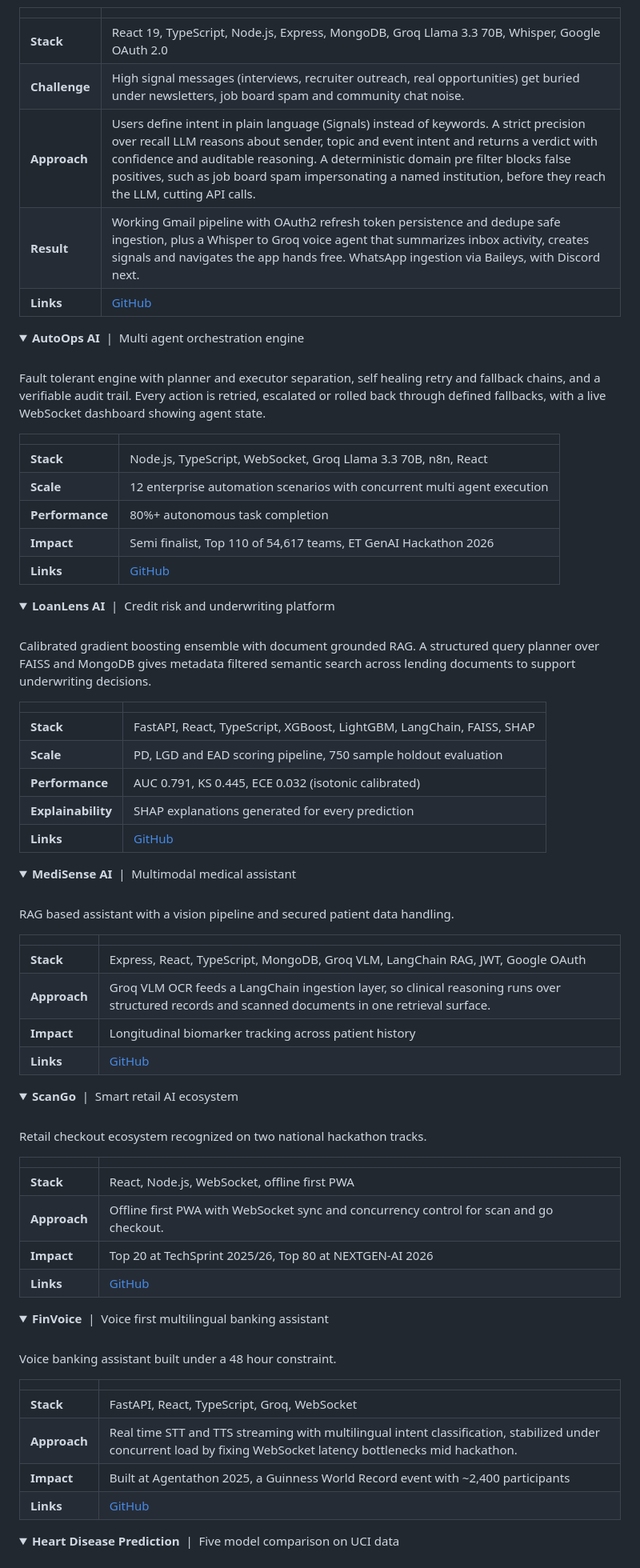
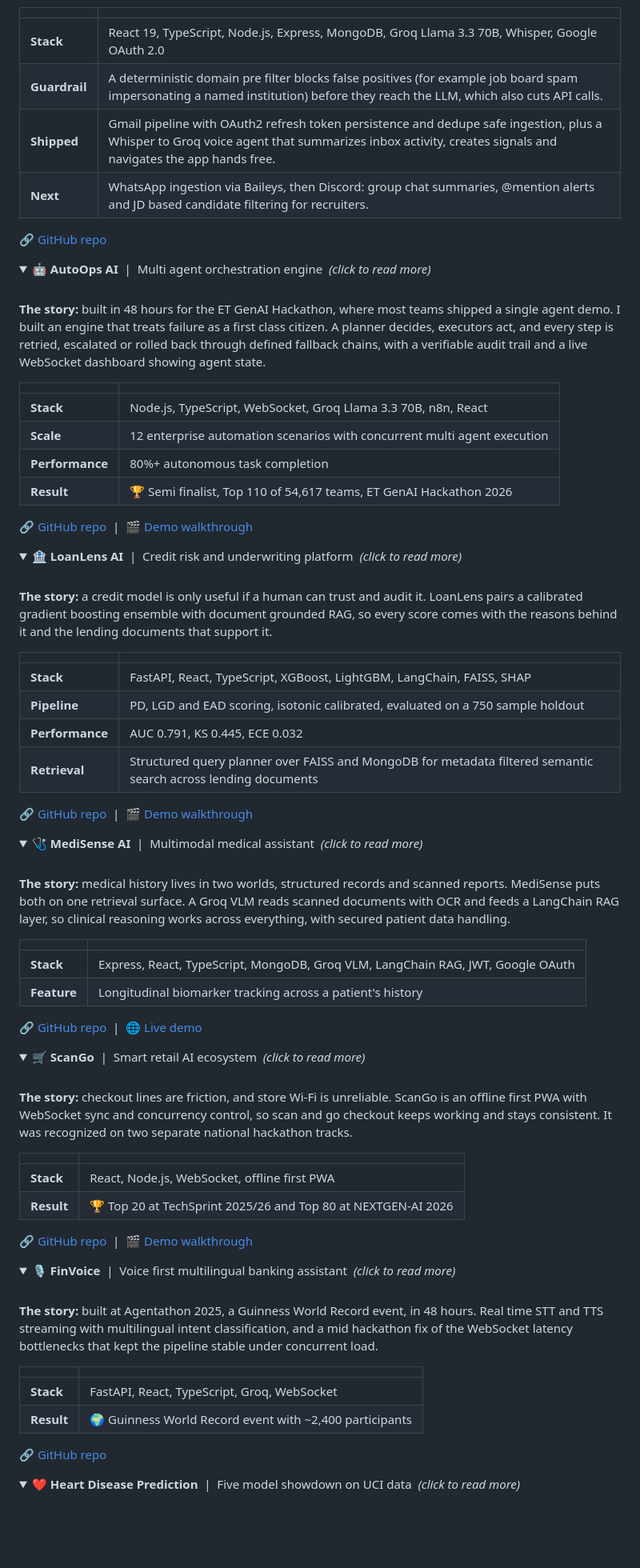
Before and after one commit to charan270469/charan270469, a Markdown page: README.md, the part around one of its changes. Shown at 80% size. Drawn GitHub-style; folded sections open; blank space fills up the shorter version.

Commit message:
Revise README for improved clarity and presentation
Updated the README to enhance personal branding and project descriptions.

```diff
--- a/README.md
+++ b/README.md
@@ -105,91 +127,94 @@ Triage engine that finds the messages that matter across inbox and chat platform
 | | |
 |:--|:--|
 | **Stack** | React 19, TypeScript, Node.js, Express, MongoDB, Groq Llama 3.3 70B, Whisper, Google OAuth 2.0 |
-| **Challenge** | High signal messages (interviews, recruiter outreach, real opportunities) get buried under newsletters, job board spam and community chat noise. |
-| **Approach** | Users define intent in plain language (Signals) instead of keywords. A strict precision over recall LLM reasons about sender, topic and event intent and returns a verdict with confidence and auditable reasoning. A deterministic domain pre filter blocks false positives, such as job board spam impersonating a named institution, before they reach the LLM, cutting API calls. |
-| **Result** | Working Gmail pipeline with OAuth2 refresh token persistence and dedupe safe ingestion, plus a Whisper to Groq voice agent that summarizes inbox activity, creates signals and navigates the app hands free. WhatsApp ingestion via Baileys, with Discord next. |
-| **Links** | [GitHub](https://github.com/charan270469/dailyez) |
+| **Guardrail** | A deterministic domain pre filter blocks false positives (for example job board spam impersonating a named institution) before they reach the LLM, which also cuts API calls. |
+| **Shipped** | Gmail pipeline with OAuth2 refresh token persistence and dedupe safe ingestion, plus a Whisper to Groq voice agent that summarizes inbox activity, creates signals and navigates the app hands free. |
+| **Next** | WhatsApp ingestion via Baileys, then Discord: group chat summaries, @mention alerts and JD based candidate filtering for recruiters. |
+
+🔗 [GitHub repo](https://github.com/charan270469/dailyez)
 
 </details>
 
 <details>
-<summary><b>AutoOps AI</b> &nbsp;|&nbsp; Multi agent orchestration engine</summary>
+<summary><b>🤖 AutoOps AI</b> &nbsp;|&nbsp; Multi agent orchestration engine &nbsp;<i>(click to read more)</i></summary>
 <br/>
 
-Fault tolerant engine with planner and executor separation, self healing retry and fallback chains, and a verifiable audit trail. Every action is retried, escalated or rolled back through defined fallbacks, with a live WebSocket dashboard showing agent state.
+**The story:** built in 48 hours for the ET GenAI Hackathon, where most teams shipped a single agent demo. I built an engine that treats failure as a first class citizen. A planner decides, executors act, and every step is retried, escalated or rolled back through defined fallback chains, with a verifiable audit trail and a live WebSocket dashboard showing agent state.
 
 | | |
 |:--|:--|
 | **Stack** | Node.js, TypeScript, WebSocket, Groq Llama 3.3 70B, n8n, React |
 | **Scale** | 12 enterprise automation scenarios with concurrent multi agent execution |
 | **Performance** | 80%+ autonomous task completion |
-| **Impact** | Semi finalist, Top 110 of 54,617 teams, ET GenAI Hackathon 2026 |
-| **Links** | [GitHub](https://github.com/charan270469/autoops_ai) &nbsp;|&nbsp; [Walkthrough](https://drive.google.com/file/d/1ZWAW8bVxsTcjMI7AtAJwUkqF6SSlElbS/view?usp=drive_link) |
+| **Result** | 🏆 Semi finalist, Top 110 of 54,617 teams, ET GenAI Hackathon 2026 |
+
+🔗 [GitHub repo](https://github.com/charan270469/autoops_ai) &nbsp;|&nbsp; 🎬 [Demo walkthrough](https://drive.google.com/file/d/1ZWAW8bVxsTcjMI7AtAJwUkqF6SSlElbS/view?usp=drive_link)
 
 </details>
 
 <details>
-<summary><b>LoanLens AI</b> &nbsp;|&nbsp; Credit risk and underwriting platform</summary>
+<summary><b>🏦 LoanLens AI</b> &nbsp;|&nbsp; Credit risk and underwriting platform &nbsp;<i>(click to read more)</i></summary>
 <br/>
 
-Calibrated gradient boosting ensemble with document grounded RAG. A structured query planner over FAISS and MongoDB gives metadata filtered semantic search across lending documents to support underwriting decisions.
+**The story:** a credit model is only useful if a human can trust and audit it. LoanLens pairs a calibrated gradient boosting ensemble with document grounded RAG, so every score comes with the reasons behind it and the lending documents that support it.
 
 | | |
 |:--|:--|
 | **Stack** | FastAPI, React, TypeScript, XGBoost, LightGBM, LangChain, FAISS, SHAP |
-| **Scale** | PD, LGD and EAD scoring pipeline, 750 sample holdout evaluation |
-| **Performance** | AUC 0.791, KS 0.445, ECE 0.032 (isotonic calibrated) |
-| **Explainability** | SHAP explanations generated for every prediction |
-| **Links** | [GitHub](https://github.com/charan270469/loanlens) &nbsp;|&nbsp; [Walkthrough](https://drive.google.com/file/d/15edJSfJa7CXrmdgkBZ-Ch4mU5jFx-n7j/view?usp=drive_link) |
+| **Pipeline** | PD, LGD and EAD scoring, isotonic calibrated, evaluated on a 750 sample holdout |
+| **Performance** | AUC 0.791, KS 0.445, ECE 0.032 |
+| **Retrieval** | Structured query planner over FAISS and MongoDB for metadata filtered semantic search across lending documents |
+
+🔗 [GitHub repo](https://github.com/charan270469/loanlens) &nbsp;|&nbsp; 🎬 [Demo walkthrough](https://drive.google.com/file/d/15edJSfJa7CXrmdgkBZ-Ch4mU5jFx-n7j/view?usp=drive_link)
 
 </details>
 
 <details>
-<summary><b>MediSense AI</b> &nbsp;|&nbsp; Multimodal medical assistant</summary>
+<summary><b>🩺 MediSense AI</b> &nbsp;|&nbsp; Multimodal medical assistant &nbsp;<i>(click to read more)</i></summary>
 <br/>
 
-RAG based assistant with a vision pipeline and secured patient data handling.
+**The story:** medical history lives in two worlds, structured records and scanned reports. MediSense puts both on one retrieval surface. A Groq VLM reads scanned documents with OCR and feeds a LangChain RAG layer, so clinical reasoning works across everything, with secured patient data handling.
 
 | | |
 |:--|:--|
 | **Stack** | Express, React, TypeScript, MongoDB, Groq VLM, LangChain RAG, JWT, Google OAuth |
-| **Approach** | Groq VLM OCR feeds a LangChain ingestion layer, so clinical reasoning runs over structured records and scanned documents in one retrieval surface. |
-| **Impact** | Longitudinal biomarker tracking across patient history |
-| **Links** | [GitHub](https://github.com/charan270469/medisense/) &nbsp;|&nbsp; [Live demo](https://medisense-two.vercel.app/) |
+| **Feature** | Longitudinal biomarker tracking across a patient's history |
+
+🔗 [GitHub repo](https://github.com/charan270469/medisense/) &nbsp;|&nbsp; 🌐 [Live demo](https://medisense-two.vercel.app/)
 
 </details>
 
 <details>
-<summary><b>ScanGo</b> &nbsp;|&nbsp; Smart retail AI ecosystem</summary>
+<summary><b>🛒 ScanGo</b> &nbsp;|&nbsp; Smart retail AI ecosystem &nbsp;<i>(click to read more)</i></summary>
 <br/>
 
-Retail checkout ecosystem recognized on two national hackathon tracks.
+**The story:** checkout lines are friction, and store Wi-Fi is unreliable. ScanGo is an offline first PWA with WebSocket sync and concurrency control, so scan and go checkout keeps working and stays consistent. It was recognized on two separate national hackathon tracks.
 
 | | |
 |:--|:--|
 | **Stack** | React, Node.js, WebSocket, offline first PWA |
-| **Approach** | Offline first PWA with WebSocket sync and concurrency control for scan and go checkout. |
-| **Impact** | Top 20 at TechSprint 2025/26, Top 80 at NEXTGEN-AI 2026 |
-| **Links** | [GitHub](https://github.com/charan270469/scan-go) &nbsp;|&nbsp; [Walkthrough](https://drive.google.com/file/d/1CGmuhM_kBrNfP0_xkb4GTxOSebq5yiXF/view?usp=sharing) |
+| **Result** | 🏆 Top 20 at TechSprint 2025/26 and Top 80 at NEXTGEN-AI 2026 |
+
+🔗 [GitHub repo](https://github.com/charan270469/scan-go) &nbsp;|&nbsp; 🎬 [Demo walkthrough](https://drive.google.com/file/d/1CGmuhM_kBrNfP0_xkb4GTxOSebq5yiXF/view?usp=sharing)
 
 </details>
 
 <details>
-<summary><b>FinVoice</b> &nbsp;|&nbsp; Voice first multilingual banking assistant</summary>
+<summary><b>🎙️ FinVoice</b> &nbsp;|&nbsp; Voice first multilingual banking assistant &nbsp;<i>(click to read more)</i></summary>
 <br/>
 
-Voice banking assistant built under a 48 hour constraint.
+**The story:** built at Agentathon 2025, a Guinness World Record event, in 48 hours. Real time STT and TTS streaming with multilingual intent classification, and a mid hackathon fix of the WebSocket latency bottlenecks that kept the pipeline stable under concurrent load.
 
 | | |
 |:--|:--|
 | **Stack** | FastAPI, React, TypeScript, Groq, WebSocket |
-| **Approach** | Real time STT and TTS streaming with multilingual intent classification, stabilized under concurrent load by fixing WebSocket latency bottlenecks mid hackathon. |
-| **Impact** | Built at Agentathon 2025, a Guinness World Record event with ~2,400 participants |
-| **Links** | [GitHub](https://github.com/charan270469/finvoice) |
+| **Result** | 🌍 Guinness World Record event with ~2,400 participants |
+
+🔗 [GitHub repo](https://github.com/charan270469/finvoice)
 
 </details>
 
 <details>
-<summary><b>Heart Disease Prediction</b> &nbsp;|&nbsp; Five model comparison on UCI data</summary>
+<summary><b>❤️ Heart Disease Prediction</b> &nbsp;|&nbsp; Five model showdown on UCI data &nbsp;<i>(click to read more)</i></summary>
 <br/>
 
```
Also changed, not shown: other parts of README.md (+50 -25 lines).
